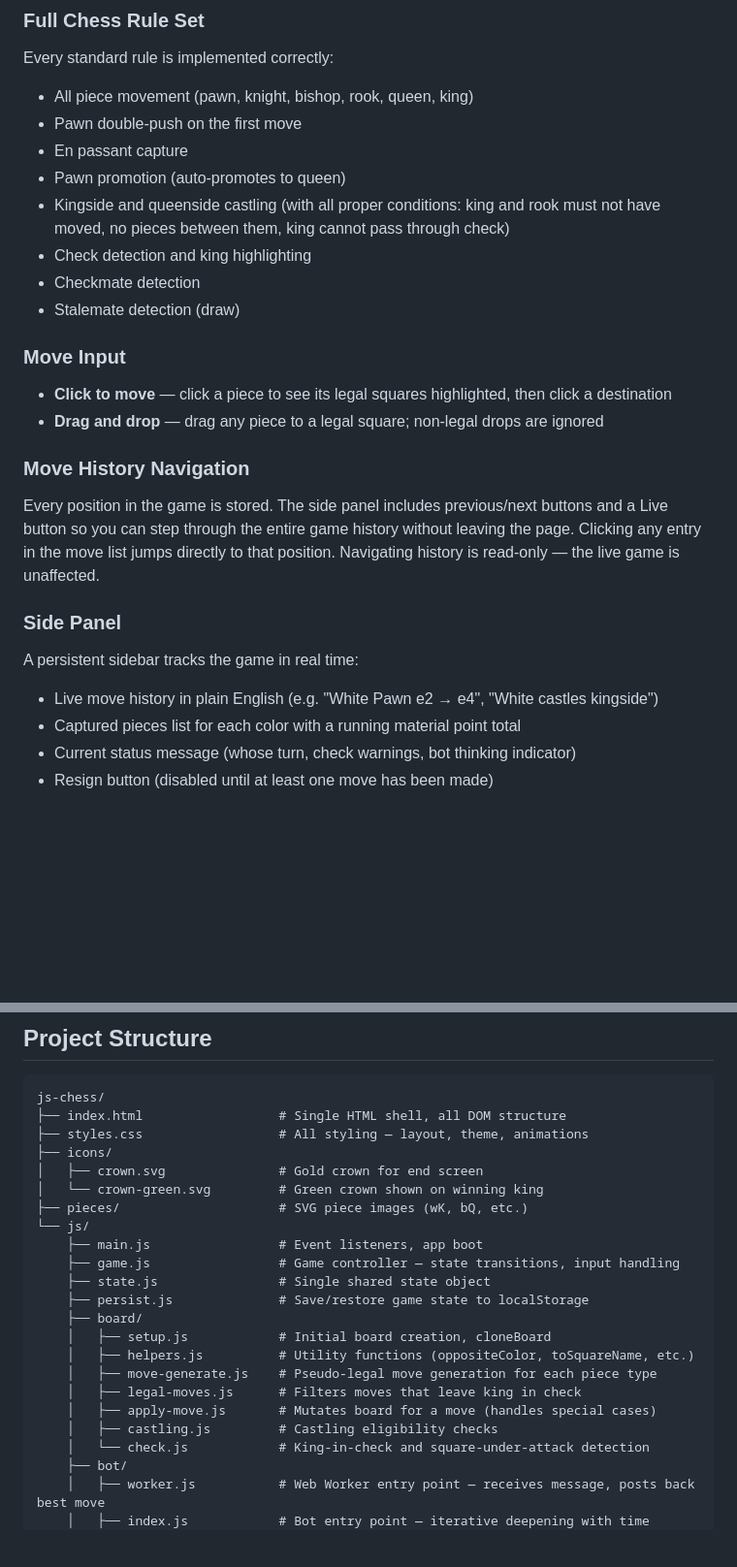
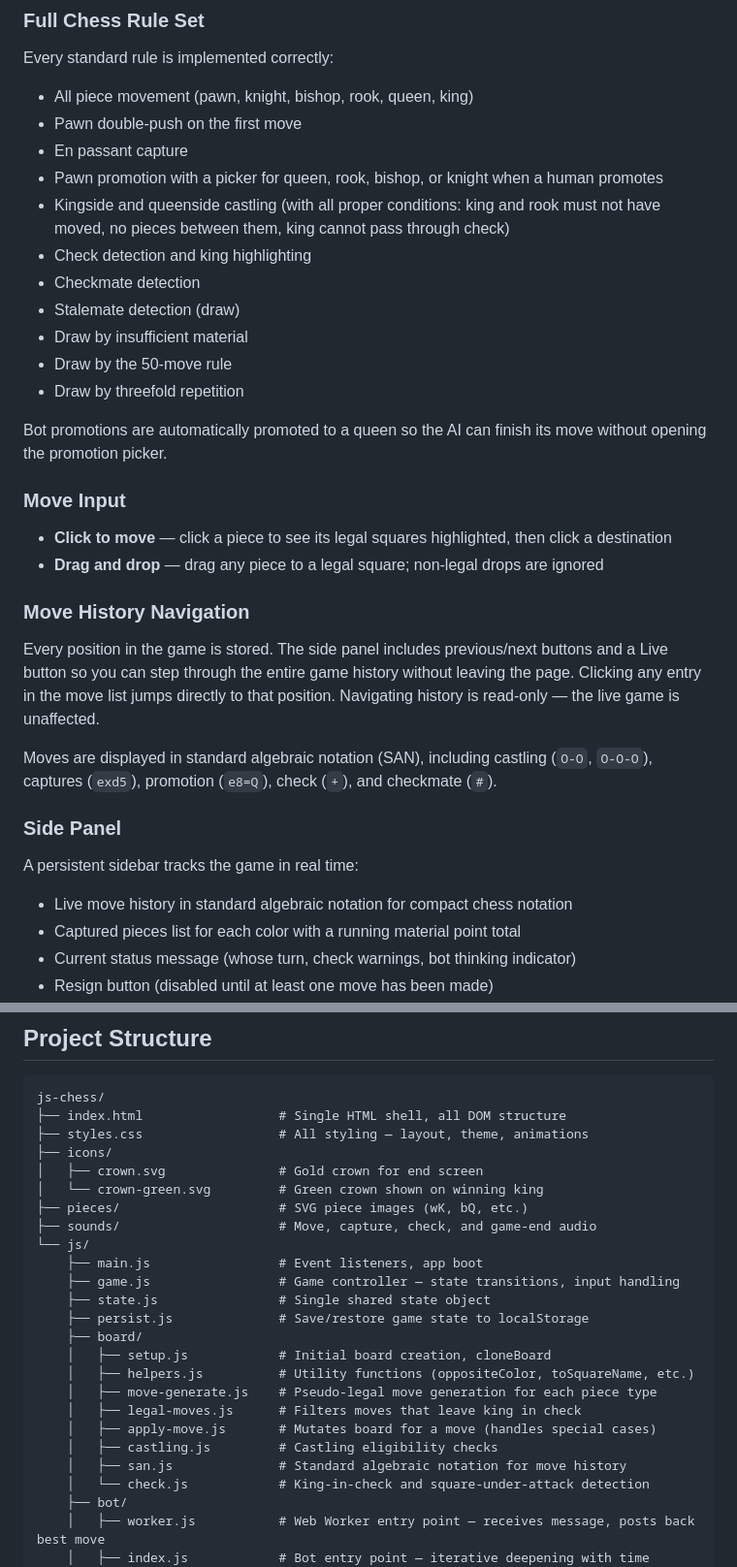
Before and after one commit to parfaitBashombe/js-chess, a Markdown page: README.md, 2 parts joined by grey strips. Shown at 97% size. Rendered like a GitHub page; blank space fills up the shorter version.

```diff
--- a/README.md
+++ b/README.md
@@ -47,11 +47,16 @@ Every standard rule is implemented correctly:
 - All piece movement (pawn, knight, bishop, rook, queen, king)
 - Pawn double-push on the first move
 - En passant capture
-- Pawn promotion (auto-promotes to queen)
+- Pawn promotion with a picker for queen, rook, bishop, or knight when a human promotes
 - Kingside and queenside castling (with all proper conditions: king and rook must not have moved, no pieces between them, king cannot pass through check)
 - Check detection and king highlighting
 - Checkmate detection
 - Stalemate detection (draw)
+- Draw by insufficient material
+- Draw by the 50-move rule
+- Draw by threefold repetition
+
+Bot promotions are automatically promoted to a queen so the AI can finish its move without opening the promotion picker.
 
 ### Move Input
 
@@ -62,11 +67,13 @@ Every standard rule is implemented correctly:
 
 Every position in the game is stored. The side panel includes previous/next buttons and a Live button so you can step through the entire game history without leaving the page. Clicking any entry in the move list jumps directly to that position. Navigating history is read-only — the live game is unaffected.
 
+Moves are displayed in standard algebraic notation (SAN), including castling (`O-O`, `O-O-O`), captures (`exd5`), promotion (`e8=Q`), check (`+`), and checkmate (`#`).
+
 ### Side Panel
 
 A persistent sidebar tracks the game in real time:
 
-- Live move history in plain English (e.g. "White Pawn e2 → e4", "White castles kingside")
+- Live move history in standard algebraic notation for compact chess notation
 - Captured pieces list for each color with a running material point total
 - Current status message (whose turn, check warnings, bot thinking indicator)
 - Resign button (disabled until at least one move has been made)
@@ -191,6 +203,7 @@ js-chess/
 │   ├── crown.svg               # Gold crown for end screen
 │   └── crown-green.svg         # Green crown shown on winning king
 ├── pieces/                     # SVG piece images (wK, bQ, etc.)
+├── sounds/                     # Move, capture, check, and game-end audio
 └── js/
     ├── main.js                 # Event listeners, app boot
     ├── game.js                 # Game controller — state transitions, input handling
@@ -203,6 +216,7 @@ js-chess/
     │   ├── legal-moves.js      # Filters moves that leave king in check
     │   ├── apply-move.js       # Mutates board for a move (handles special cases)
     │   ├── castling.js         # Castling eligibility checks
+    │   ├── san.js              # Standard algebraic notation for move history
     │   └── check.js            # King-in-check and square-under-attack detection
     ├── bot/
     │   ├── worker.js           # Web Worker entry point — receives message, posts back best move
```
Also changed, not shown: other parts of README.md (+14 -3 lines).
